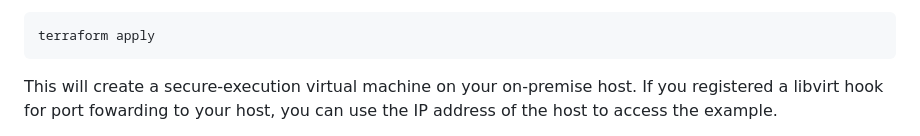
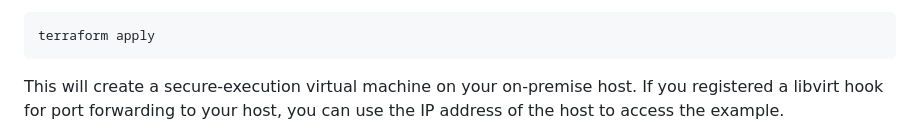
Before and after one commit to ibm-hyper-protect/linuxone-vsi-automation-samples, a Markdown page: terraform-hpvs/nginx-hello/README.md, the part around one of its changes. Drawn GitHub-style.

Commit message:
fix: address review comments

````diff
--- a/terraform-hpvs/nginx-hello/README.md
+++ b/terraform-hpvs/nginx-hello/README.md
@@ -105,5 +105,5 @@ Deploy the example:
 terraform apply
 ```
 
-This will create a secure-execution virtual machine on your on-premise host. If you registered a libvirt hook for port fowarding to your host, you can use the IP address of the host to access the example.
+This will create a secure-execution virtual machine on your on-premise host. If you registered a libvirt hook for port forwarding to your host, you can use the IP address of the host to access the example.
 
````
Also changed, not shown: other parts of terraform-hpvs/nginx-hello/README.md (+1 -1 lines).
